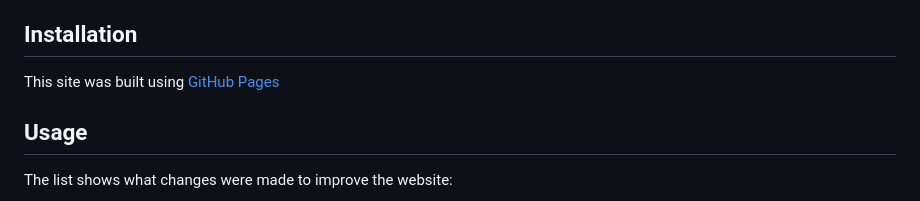
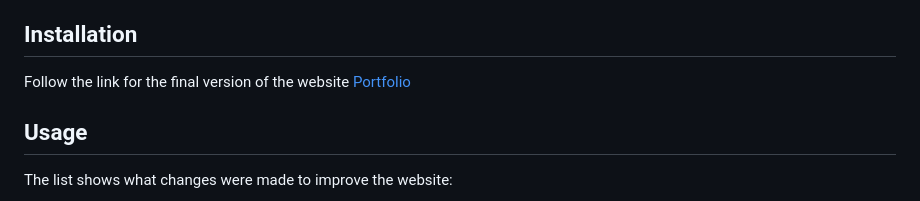
Before and after one commit to milla56/Lubomila-s-Portfolio, a Markdown page: README.md, the part around the change. Rendered like a GitHub page.

```diff
--- a/README.md
+++ b/README.md
@@ -16,7 +16,7 @@
 
 ## Installation
 
-This site was built using [GitHub Pages](https://milla56.github.io/Lubomila-s-Portfolio/)
+Follow the link for the final version of the website [Portfolio](https://milla56.github.io/Lubomila-s-Portfolio/)
 
 ## Usage
 
```
